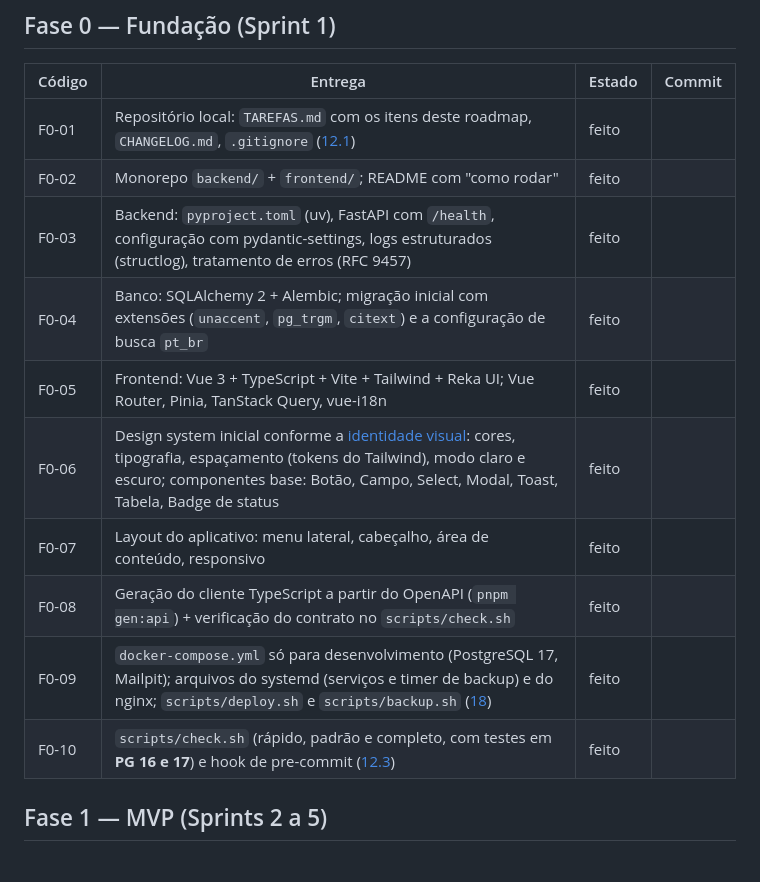
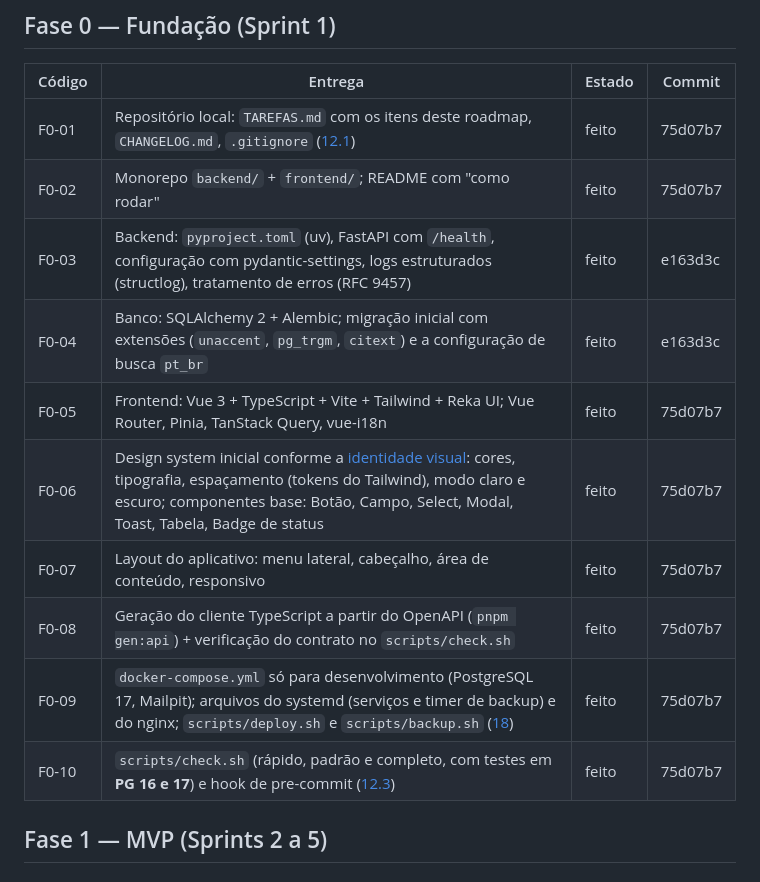
Before and after one commit to 0LB-i/ticketflow, a Markdown page: TAREFAS.md, the part around the change. Rendered like a GitHub page.

Commit message:
chore: registra os commits da Fase 0 no TAREFAS.md
Co-Authored-By: Claude Opus 5.5 <noreply@anthropic.com>

```diff
--- a/TAREFAS.md
+++ b/TAREFAS.md
@@ -7,16 +7,16 @@ Ao concluir um item, marque `feito` e anote o commit.
 
 | Código | Entrega | Estado | Commit |
 |--------|---------|--------|--------|
-| F0-01 | Repositório local: `TAREFAS.md` com os itens deste roadmap, `CHANGELOG.md`, `.gitignore` ([12.1](docs/12-processo-de-desenvolvimento.md#121-repositório-e-tarefas)) | feito | |
-| F0-02 | Monorepo `backend/` + `frontend/`; README com "como rodar" | feito | |
-| F0-03 | Backend: `pyproject.toml` (uv), FastAPI com `/health`, configuração com pydantic-settings, logs estruturados (structlog), tratamento de erros (RFC 9457) | feito | |
-| F0-04 | Banco: SQLAlchemy 2 + Alembic; migração inicial com extensões (`unaccent`, `pg_trgm`, `citext`) e a configuração de busca `pt_br` | feito | |
-| F0-05 | Frontend: Vue 3 + TypeScript + Vite + Tailwind + Reka UI; Vue Router, Pinia, TanStack Query, vue-i18n | feito | |
-| F0-06 | Design system inicial conforme a [identidade visual](docs/17-identidade-visual.md): cores, tipografia, espaçamento (tokens do Tailwind), modo claro e escuro; componentes base: Botão, Campo, Select, Modal, Toast, Tabela, Badge de status | feito | |
-| F0-07 | Layout do aplicativo: menu lateral, cabeçalho, área de conteúdo, responsivo | feito | |
-| F0-08 | Geração do cliente TypeScript a partir do OpenAPI (`pnpm gen:api`) + verificação do contrato no `scripts/check.sh` | feito | |
-| F0-09 | `docker-compose.yml` só para desenvolvimento (PostgreSQL 17, Mailpit); arquivos do systemd (serviços e timer de backup) e do nginx; `scripts/deploy.sh` e `scripts/backup.sh` ([18](docs/18-manual-do-servidor.md)) | feito | |
-| F0-10 | `scripts/check.sh` (rápido, padrão e completo, com testes em **PG 16 e 17**) e hook de pre-commit ([12.3](docs/12-processo-de-desenvolvimento.md#123-verificação-local-no-lugar-do-ci)) | feito | |
+| F0-01 | Repositório local: `TAREFAS.md` com os itens deste roadmap, `CHANGELOG.md`, `.gitignore` ([12.1](docs/12-processo-de-desenvolvimento.md#121-repositório-e-tarefas)) | feito | 75d07b7 |
+| F0-02 | Monorepo `backend/` + `frontend/`; README com "como rodar" | feito | 75d07b7 |
+| F0-03 | Backend: `pyproject.toml` (uv), FastAPI com `/health`, configuração com pydantic-settings, logs estruturados (structlog), tratamento de erros (RFC 9457) | feito | e163d3c |
+| F0-04 | Banco: SQLAlchemy 2 + Alembic; migração inicial com extensões (`unaccent`, `pg_trgm`, `citext`) e a configuração de busca `pt_br` | feito | e163d3c |
+| F0-05 | Frontend: Vue 3 + TypeScript + Vite + Tailwind + Reka UI; Vue Router, Pinia, TanStack Query, vue-i18n | feito | 75d07b7 |
+| F0-06 | Design system inicial conforme a [identidade visual](docs/17-identidade-visual.md): cores, tipografia, espaçamento (tokens do Tailwind), modo claro e escuro; componentes base: Botão, Campo, Select, Modal, Toast, Tabela, Badge de status | feito | 75d07b7 |
+| F0-07 | Layout do aplicativo: menu lateral, cabeçalho, área de conteúdo, responsivo | feito | 75d07b7 |
+| F0-08 | Geração do cliente TypeScript a partir do OpenAPI (`pnpm gen:api`) + verificação do contrato no `scripts/check.sh` | feito | 75d07b7 |
+| F0-09 | `docker-compose.yml` só para desenvolvimento (PostgreSQL 17, Mailpit); arquivos do systemd (serviços e timer de backup) e do nginx; `scripts/deploy.sh` e `scripts/backup.sh` ([18](docs/18-manual-do-servidor.md)) | feito | 75d07b7 |
+| F0-10 | `scripts/check.sh` (rápido, padrão e completo, com testes em **PG 16 e 17**) e hook de pre-commit ([12.3](docs/12-processo-de-desenvolvimento.md#123-verificação-local-no-lugar-do-ci)) | feito | 75d07b7 |
 
 ## Fase 1 — MVP (Sprints 2 a 5)
 
```
